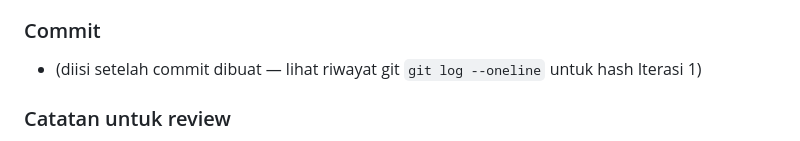
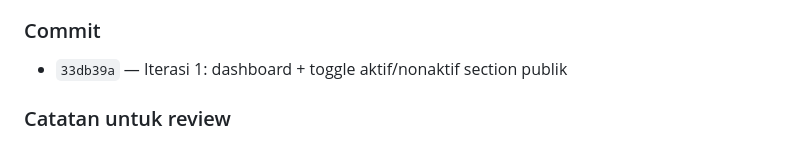
Before and after one commit to bagusbatra/bagus-batra, a Markdown page: docs/LOG-ITERASI.md, the part around the change. GitHub-like rendering.

Commit message:
docs: catat commit hash Iterasi 1 di LOG-ITERASI
Co-Authored-By: Claude Sonnet 5 <noreply@anthropic.com>

```diff
--- a/docs/LOG-ITERASI.md
+++ b/docs/LOG-ITERASI.md
@@ -70,7 +70,7 @@ Menu "Pengaturan Section" (placeholder sejak Iterasi 0) sekarang jadi halaman ny
   - Server `php artisan serve` dimatikan setelah verifikasi (dikonfirmasi request setelahnya gagal connect).
 
 ### Commit
-- (diisi setelah commit dibuat — lihat riwayat git `git log --oneline` untuk hash Iterasi 1)
+- `33db39a` — Iterasi 1: dashboard + toggle aktif/nonaktif section publik
 
 ### Catatan untuk review
 - **Keputusan UX auto-save vs tombol simpan**: dipilih **auto-save** (opsi default yang disebut di `RENCANA-PENGEMBANGAN.md` bagian 8), bukan tombol "Simpan" terpisah. Alasan: hanya ada 1 field per baris (switch on/off), tidak ada form multi-field yang butuh review sebelum submit, dan pola ini konsisten dengan sifat "saklar" yang secara semantik memang seharusnya langsung berefek begitu diklik (mirip toggle setting di aplikasi lain). UX detail yang ditambahkan sendiri (tidak diminta eksplisit, tapi wajar): optimistic UI (switch berpindah posisi duluan sebelum respons server datang, supaya terasa instan), rollback otomatis + pesan "Gagal, dicoba lagi" kalau request gagal (mis. network error), dan indikator "Tersimpan" yang fade otomatis setelah 2 detik (tidak menumpuk/mengganggu kalau user klik banyak switch berturut-turut).
```
